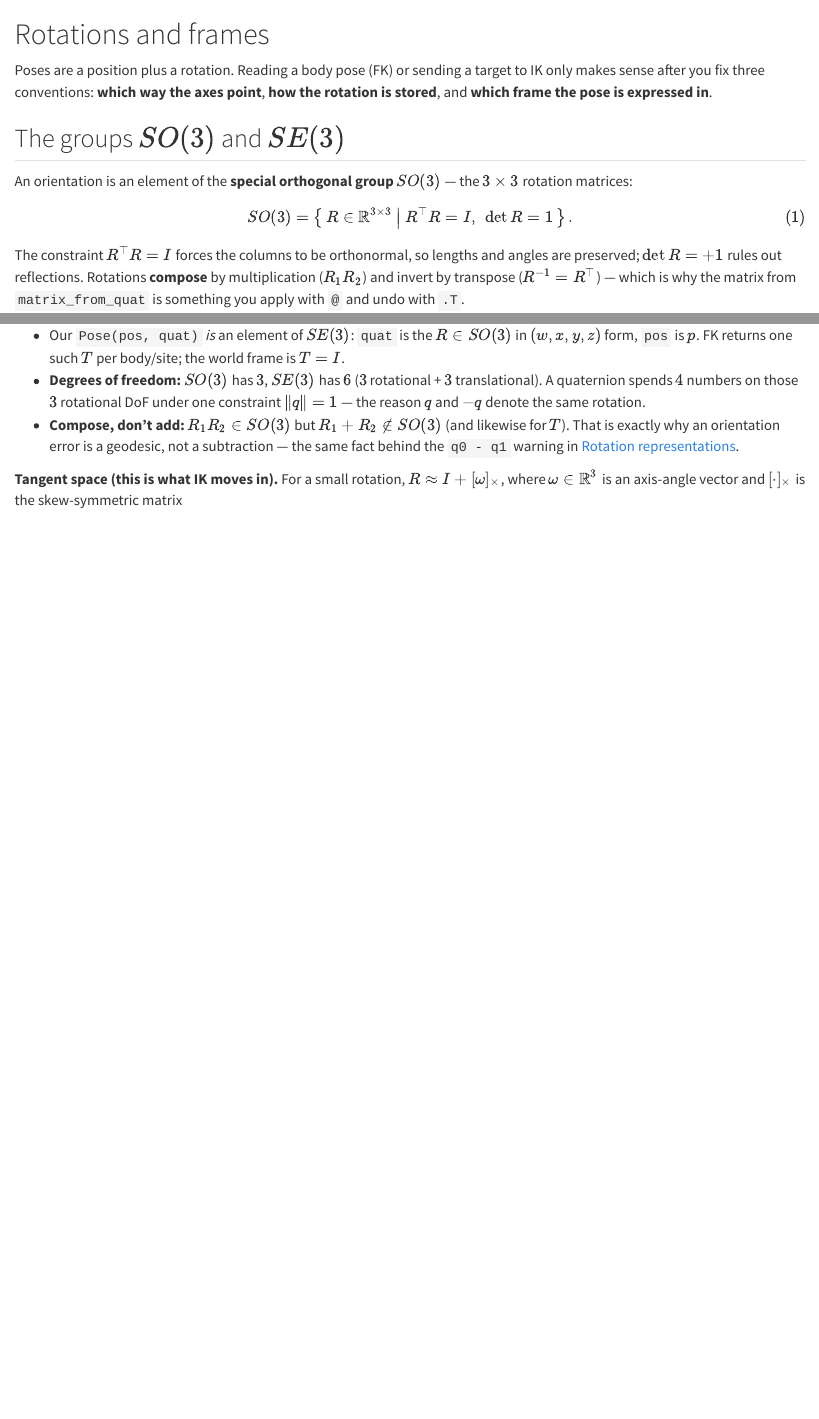
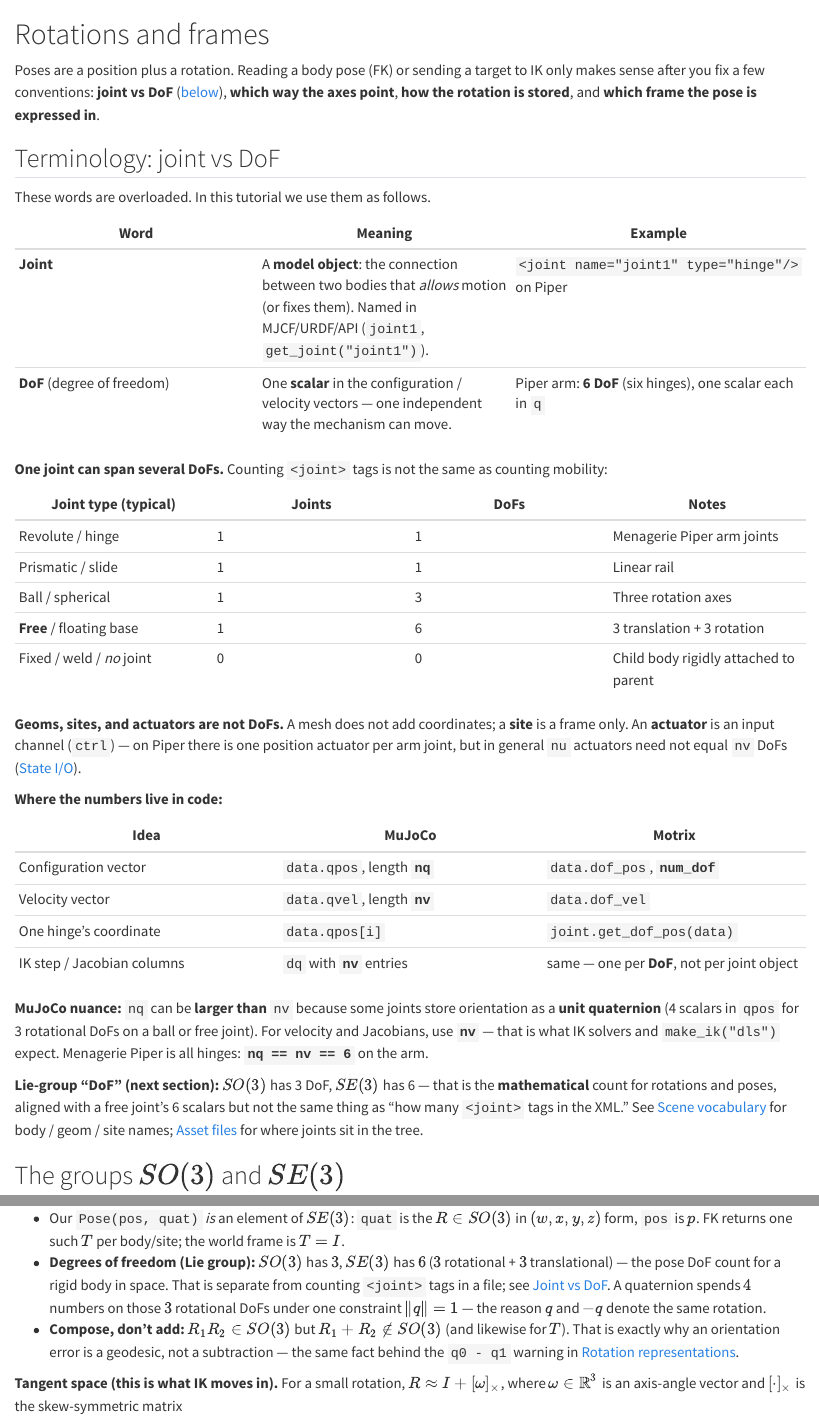
Before and after one commit to LearningFromEmbodiedExperienceLab/onboarding, a Quarto document (docs/rotations-and-frames.qmd): the page in a window 1100 px wide, from its top, and a second part further down, joined at a grey line. Rendered offline with R 4.5, knitr and Pandoc in place of Quarto, with nearby package versions.

Commit message:
Clarify joint vs DoF terminology in Rotations chapter
Add Terminology section at the start of rotations-and-frames (joint object
vs configuration DoF, nq/nv, actuators). Cross-link from scene vocabulary,
glossary, and state I/O.

Co-authored-by: Cursor Agent <cursoragent@cursor.com>
Co-authored-by: Agent-3154 <Agent-3154@users.noreply.github.com>

```diff
--- a/docs/rotations-and-frames.qmd
+++ b/docs/rotations-and-frames.qmd
@@ -1,6 +1,40 @@
 # Rotations and frames
 
-Poses are a position plus a rotation. Reading a body pose (FK) or sending a target to IK only makes sense after you fix three conventions: **which way the axes point**, **how the rotation is stored**, and **which frame the pose is expressed in**.
+Poses are a position plus a rotation. Reading a body pose (FK) or sending a target to IK only makes sense after you fix a few conventions: **joint vs DoF** ([below](#joint-vs-dof)), **which way the axes point**, **how the rotation is stored**, and **which frame the pose is expressed in**.
+
+## Terminology: joint vs DoF {#joint-vs-dof}
+
+These words are overloaded. In this tutorial we use them as follows.
+
+| Word | Meaning | Example |
+|---|---|---|
+| **Joint** | A **model object**: the connection between two bodies that *allows* motion (or fixes them). Named in MJCF/URDF/API (`joint1`, `get_joint("joint1")`). | `<joint name="joint1" type="hinge"/>` on Piper |
+| **DoF** (degree of freedom) | One **scalar** in the configuration / velocity vectors — one independent way the mechanism can move. | Piper arm: **6 DoF** (six hinges), one scalar each in `q` |
+
+**One joint can span several DoFs.** Counting `<joint>` tags is not the same as counting mobility:
+
+| Joint type (typical) | Joints | DoFs | Notes |
+|---|---|---|---|
+| Revolute / hinge | 1 | 1 | Menagerie Piper arm joints |
+| Prismatic / slide | 1 | 1 | Linear rail |
+| Ball / spherical | 1 | 3 | Three rotation axes |
+| **Free** / floating base | 1 | 6 | 3 translation + 3 rotation |
+| Fixed / weld / *no* joint | 0 | 0 | Child body rigidly attached to parent |
+
+**Geoms, sites, and actuators are not DoFs.** A mesh does not add coordinates; a **site** is a frame only. An **actuator** is an input channel (`ctrl`) — on Piper there is one position actuator per arm joint, but in general `nu` actuators need not equal `nv` DoFs ([State I/O](state-sensors-and-actuators.qmd#state-sensors-and-actuators)).
+
+**Where the numbers live in code:**
+
+| Idea | MuJoCo | Motrix |
+|---|---|---|
+| Configuration vector | `data.qpos`, length **`nq`** | `data.dof_pos`, **`num_dof`** |
+| Velocity vector | `data.qvel`, length **`nv`** | `data.dof_vel` |
+| One hinge’s coordinate | `data.qpos[i]` | `joint.get_dof_pos(data)` |
+| IK step / Jacobian columns | `dq` with **`nv`** entries | same — one per **DoF**, not per joint object |
+
+**MuJoCo nuance:** `nq` can be **larger than** `nv` because some joints store orientation as a **unit quaternion** (4 scalars in `qpos` for 3 rotational DoFs on a ball or free joint). For velocity and Jacobians, use **`nv`** — that is what IK solvers and `make_ik("dls")` expect. Menagerie Piper is all hinges: **`nq == nv == 6`** on the arm.
+
+**Lie-group “DoF” (next section):** $SO(3)$ has 3 DoF, $SE(3)$ has 6 — that is the **mathematical** count for rotations and poses, aligned with a free joint’s 6 scalars but not the same thing as “how many `<joint>` tags in the XML.” See [Scene vocabulary](scene-vocabulary.qmd#scene-vocabulary) for body / geom / site names; [Asset files](asset-files.qmd#kinematic-tree-two-mental-models) for where joints sit in the tree.
 
 ## The groups $SO(3)$ and $SE(3)$
 
@@ -31,7 +65,7 @@
 Why this matters in this repo:
 
 - Our `Pose(pos, quat)` *is* an element of $SE(3)$: `quat` is the $R \in SO(3)$ in $(w, x, y, z)$ form, `pos` is $p$. FK returns one such $T$ per body/site; the world frame is $T = I$.
-- **Degrees of freedom:** $SO(3)$ has $3$, $SE(3)$ has $6$ ($3$ rotational + $3$ translational). A quaternion spends $4$ numbers on those $3$ rotational DoF under one constraint $\lVert q \rVert = 1$ — the reason $q$ and $-q$ denote the same rotation.
+- **Degrees of freedom (Lie group):** $SO(3)$ has $3$, $SE(3)$ has $6$ ($3$ rotational + $3$ translational) — the pose DoF count for a rigid body in space. That is separate from counting `<joint>` tags in a file; see [Joint vs DoF](#joint-vs-dof). A quaternion spends $4$ numbers on those $3$ rotational DoFs under one constraint $\lVert q \rVert = 1$ — the reason $q$ and $-q$ denote the same rotation.
 - **Compose, don't add:** $R_1 R_2 \in SO(3)$ but $R_1 + R_2 \notin SO(3)$ (and likewise for $T$). That is exactly why an orientation error is a geodesic, not a subtraction — the same fact behind the `q0 - q1` warning in [Rotation representations](#rotation-representations).
 
 **Tangent space (this is what IK moves in).** For a small rotation, $R \approx I + [\omega]_\times$, where $\omega \in \mathbb{R}^3$ is an axis-angle vector and $[\cdot]_\times$ is the skew-symmetric matrix
--- a/docs/scene-vocabulary.qmd
+++ b/docs/scene-vocabulary.qmd
@@ -1,12 +1,13 @@
 # Scene vocabulary
 
-Names that appear in both formats and both APIs:
+Names that appear in both formats and both APIs. **Joint vs DoF** (mechanism scalars in `q` / `dq` vs XML joint objects): [Rotations and frames — Terminology](rotations-and-frames.qmd#joint-vs-dof).
 
 | Idea | Typical name | What it is |
 |---|---|---|
 | Rigid piece with inertia | body / link | Mass, pose |
-| Allowed motion | joint | Hinge, slide, ball, free… |
-| Collision / visual shape | geom | Sphere, capsule, mesh; not a DoF — see [Geometry and collision](geometry-and-collision.qmd#geometry-and-collision) |
+| Allowed motion | joint | Hinge, slide, ball, free… — **one joint can have 1–6 DoFs** |
+| Scalar in `q` / `qvel` | DoF | Independent coordinate; **`nv`** (MuJoCo) or **`num_dof`** (Motrix) counts these, not geoms |
+| Collision / visual shape | geom | Sphere, capsule, mesh; **not** a DoF — see [Geometry and collision](geometry-and-collision.qmd#geometry-and-collision) |
 | Named frame, no mass | site | End-effector, sensor origin |
 | Map `ctrl` → force/position | actuator | Motor, position, velocity |
 
--- a/docs/state-sensors-and-actuators.qmd
+++ b/docs/state-sensors-and-actuators.qmd
@@ -14,7 +14,7 @@
 
 | What | MuJoCo (`MjData`) | Motrix (`SceneData`) | Notes |
 |---|---|---|---|
-| Joint positions | `data.qpos` | `data.dof_pos` or `joint.get_dof_pos(data)` | Shape `(nq,)` / `(num_dof,)` |
+| Joint positions | `data.qpos` | `data.dof_pos` or `joint.get_dof_pos(data)` | Shape `(nq,)` / `(num_dof,)` — **DoF** scalars, not joint-object count; see [Joint vs DoF](rotations-and-frames.qmd#joint-vs-dof) |
 | Joint velocities | `data.qvel` | `data.dof_vel` or `joint.get_dof_vel(data)` | Same |
 | Actuator controls | `data.ctrl` | `data.actuator_ctrls` or `actuator.set_ctrl(data, v)` | **Dynamic** input to `step` |
 | Body pose (world) | `data.xpos[i]`, `data.xquat[i]` | `link.get_pose(data)` | After FK or `step` |
```
Also changed, not shown: docs/glossary.qmd (+3 -0 lines).
